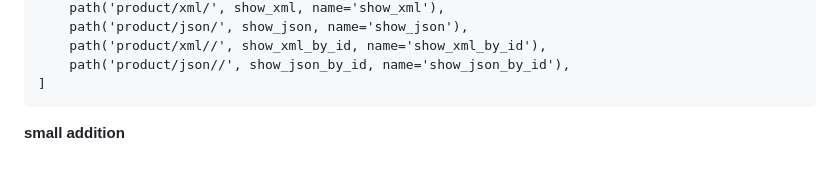
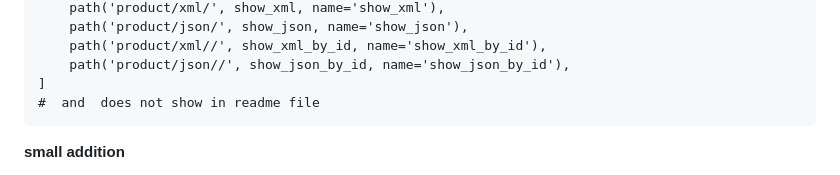
Before and after one commit to sultanadika/football-shop, a Markdown page: README.md, the part around the change. Drawn GitHub-style.

```diff
--- a/README.md
+++ b/README.md
@@ -260,6 +260,7 @@ urlpatterns = [
     path('product/xml/<int:id>/', show_xml_by_id, name='show_xml_by_id'),
     path('product/json/<int:id>/', show_json_by_id, name='show_json_by_id'),
 ]
+# <str:id> and <int:id> does not show in readme file
 </pre>
 
 __small addition__
```
